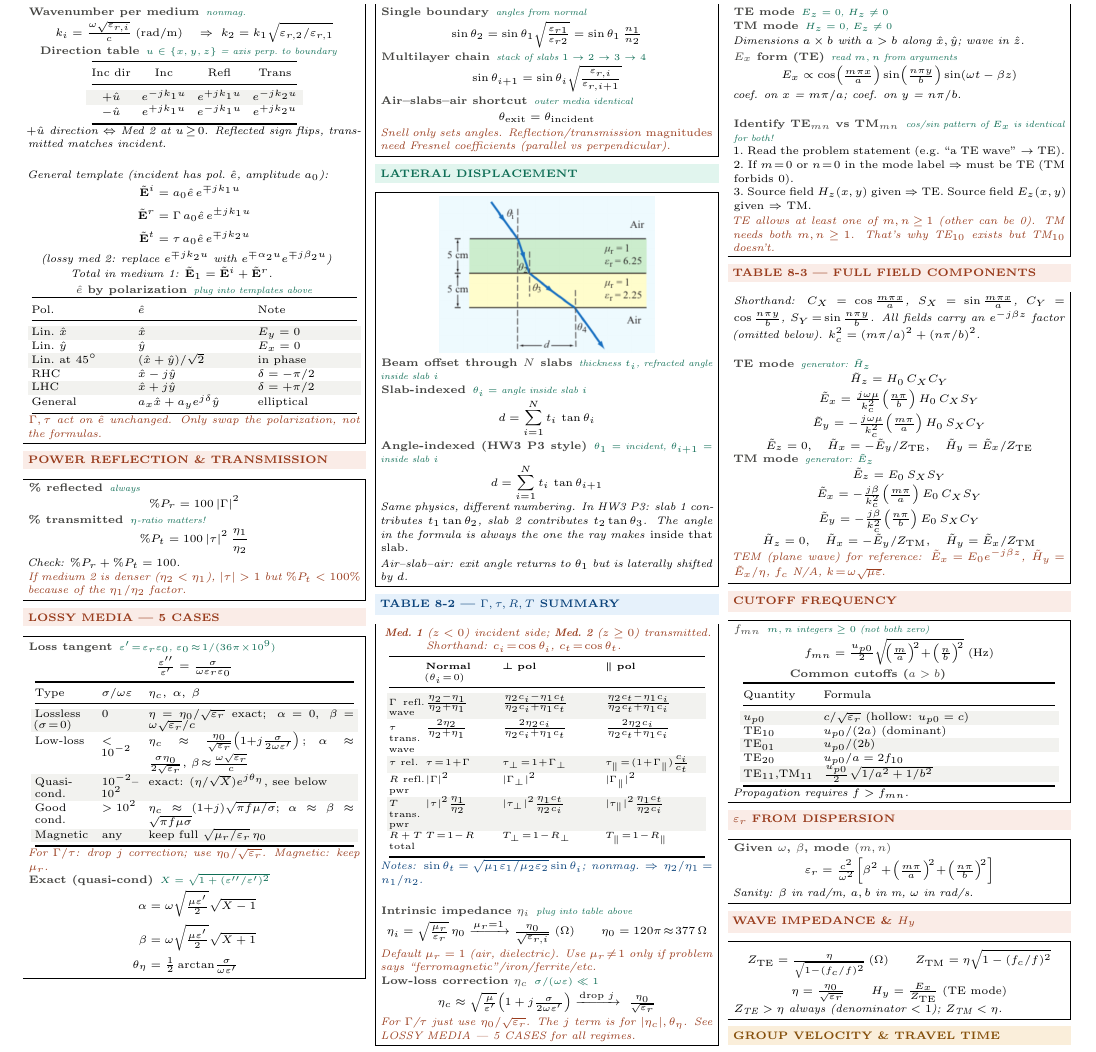
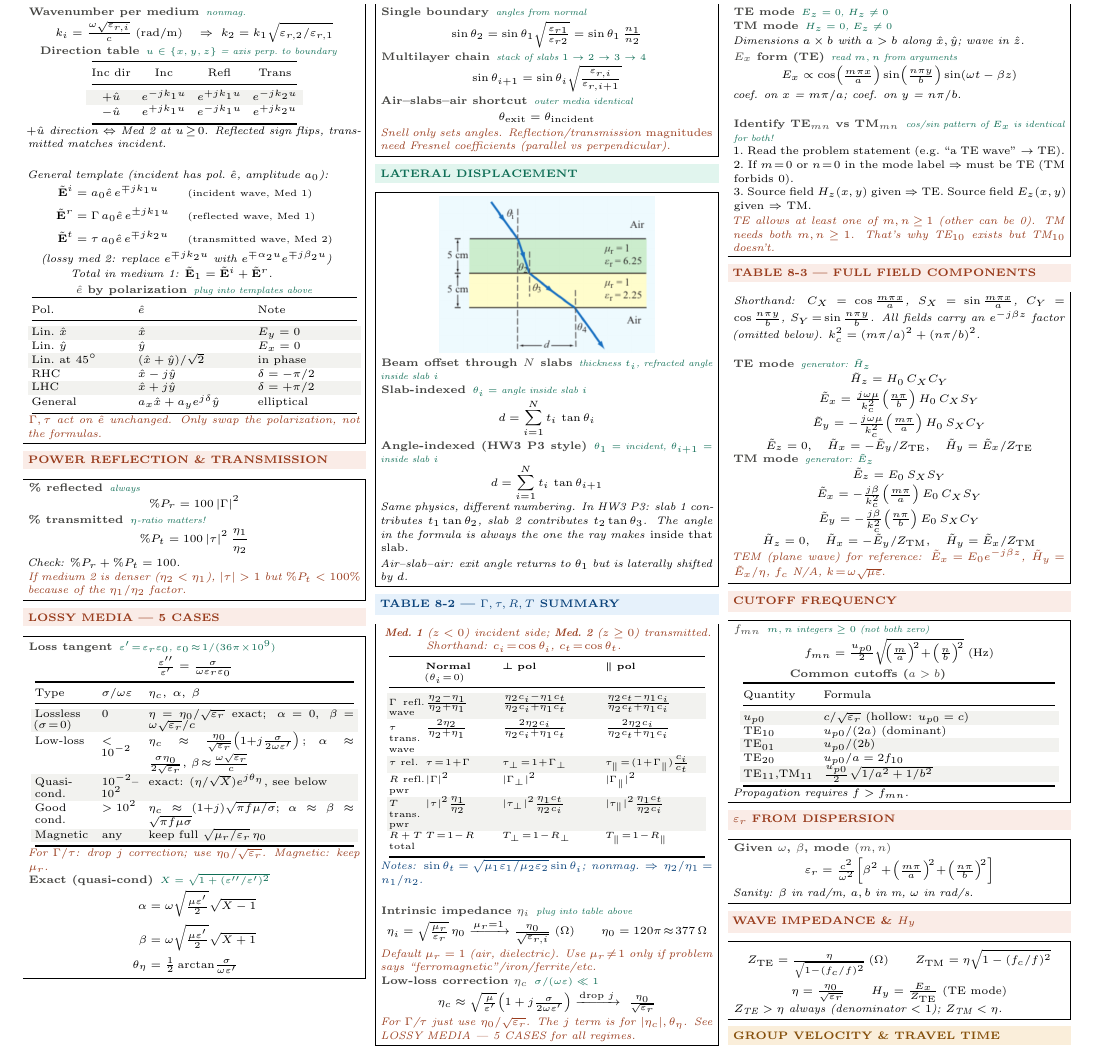
Before and after one commit to BaoPSU/ECE332-EMAG-II-Portland-State-University, a LaTeX document (Notes/Cheatsheets/Final/src/ECE332_HW3_cheatsheet.tex): part of the page, cut so that both start at the same text. Compiled offline with pdfLaTeX.

Commit message:
PHASOR TEMPLATES: label each Ẽ with (incident/reflected/transmitted, which medium)

```diff
--- a/Notes/Cheatsheets/Final/src/ECE332_HW3_cheatsheet.tex
+++ b/Notes/Cheatsheets/Final/src/ECE332_HW3_cheatsheet.tex
@@ -70,9 +70,9 @@ $-\hat{u}$ & $e^{+jk_1u}$ & $e^{-jk_1u}$ & $e^{+jk_2u}$\\
 
 \textit{General template (incident has pol.\ $\hat{e}$, amplitude $a_0$):}
 \[\begin{aligned}
-\tilde{\mathbf{E}}^i &= a_0\hat{e}\,e^{\mp jk_1u}\\
-\tilde{\mathbf{E}}^r &= \Gamma\,a_0\hat{e}\,e^{\pm jk_1u}\\
-\tilde{\mathbf{E}}^t &= \tau\,a_0\hat{e}\,e^{\mp jk_2u}
+\tilde{\mathbf{E}}^i &= a_0\hat{e}\,e^{\mp jk_1u}&&\text{\tiny (incident wave, Med 1)}\\
+\tilde{\mathbf{E}}^r &= \Gamma\,a_0\hat{e}\,e^{\pm jk_1u}&&\text{\tiny (reflected wave, Med 1)}\\
+\tilde{\mathbf{E}}^t &= \tau\,a_0\hat{e}\,e^{\mp jk_2u}&&\text{\tiny (transmitted wave, Med 2)}
 \end{aligned}\]
 \textit{(lossy med 2: replace $e^{\mp jk_2u}$ with $e^{\mp\alpha_2 u}e^{\mp j\beta_2 u}$)}\\[1pt]
 \textit{Total in medium 1: $\tilde{\mathbf{E}}_1 = \tilde{\mathbf{E}}^i + \tilde{\mathbf{E}}^r$.}\\[1pt]
```
